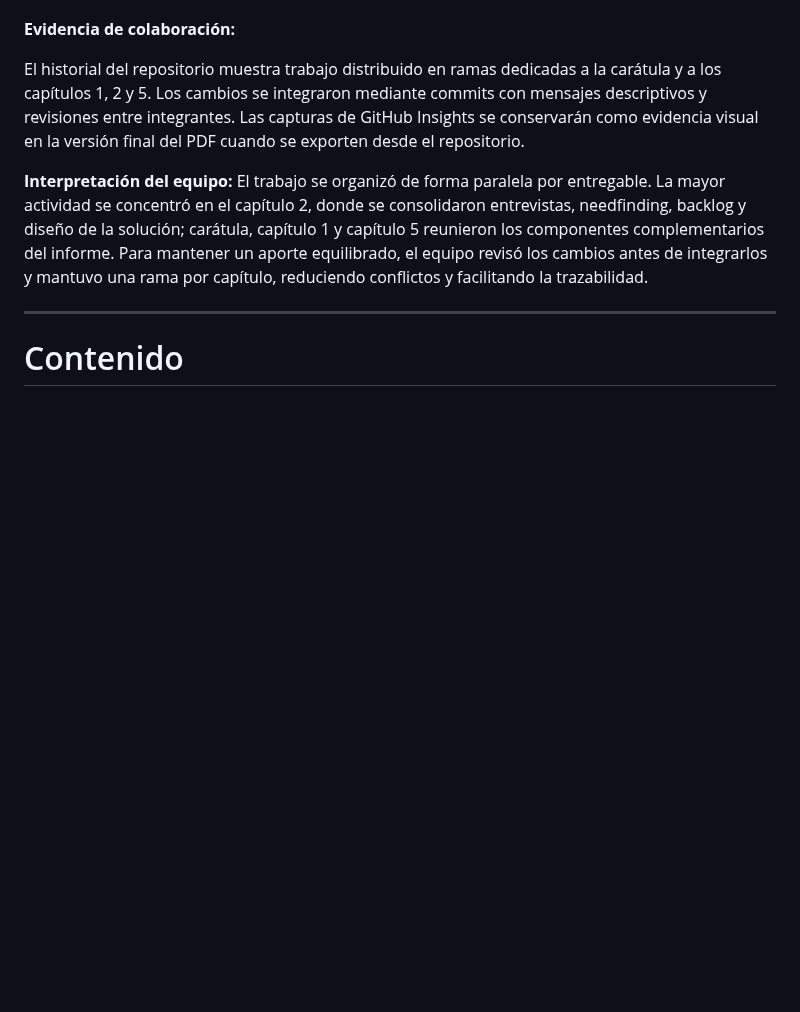
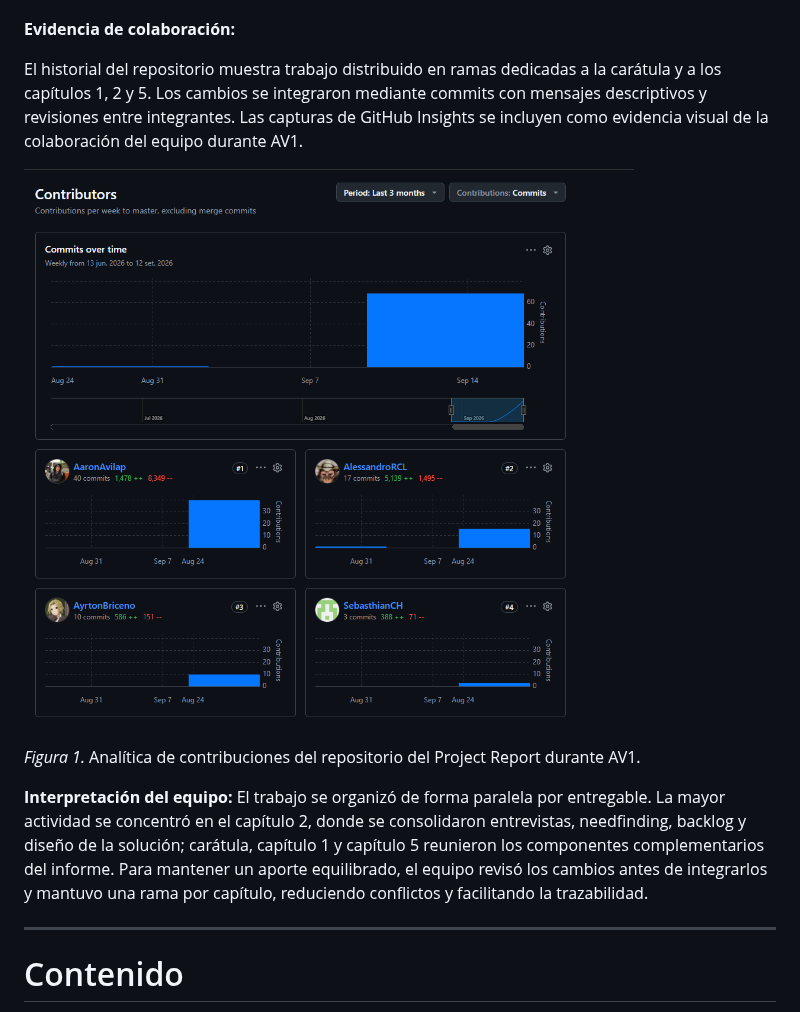
Before and after one commit to 1ACC0238-2620-13984-Aplicaciones-Mov/upc-pre-202620-1acc0238-13984-Qlic-report, a Markdown page: report/caratula.md, the part around the change. GitHub-like rendering; pictures changed too: images/collaboration/av1_git.png (added); blank space fills up the shorter version.

Commit message:
docs(caratula): add AV1 collaboration screenshot

```diff
--- a/report/caratula.md
+++ b/report/caratula.md
@@ -74,8 +74,12 @@ En cuanto al control de versiones, el proyecto se gestionó en GitHub siguiendo
 El historial del repositorio muestra trabajo distribuido en ramas dedicadas a
 la carátula y a los capítulos 1, 2 y 5. Los cambios se integraron mediante
 commits con mensajes descriptivos y revisiones entre integrantes. Las capturas
-de GitHub Insights se conservarán como evidencia visual en la versión final
-del PDF cuando se exporten desde el repositorio.
+de GitHub Insights se incluyen como evidencia visual de la colaboración del
+equipo durante AV1.
+
+![Analítica de contribuciones del repositorio durante AV1](../images/collaboration/av1_git.png)
+
+*Figura 1.* Analítica de contribuciones del repositorio del Project Report durante AV1.
 
 **Interpretación del equipo:** El trabajo se organizó de forma paralela por
 entregable. La mayor actividad se concentró en el capítulo 2, donde se
```
